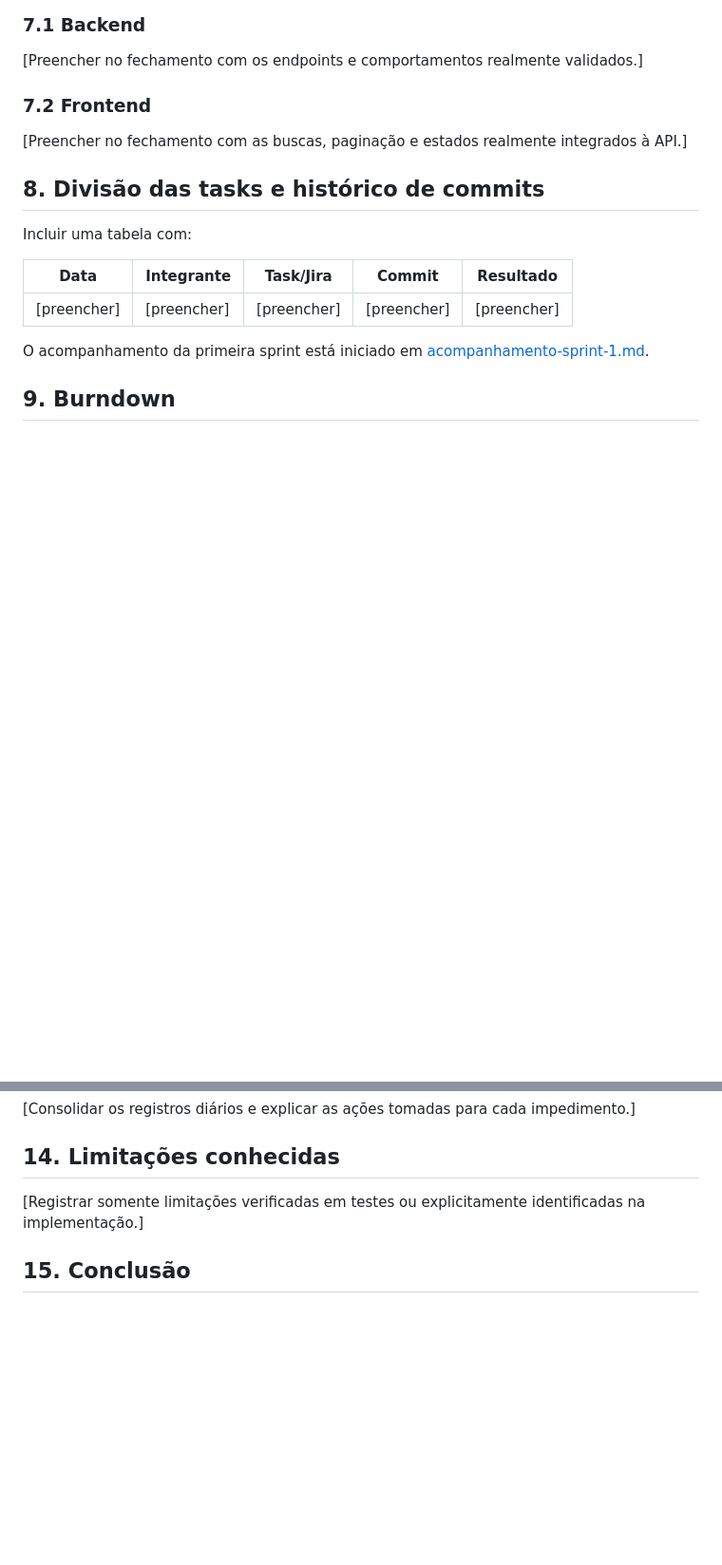
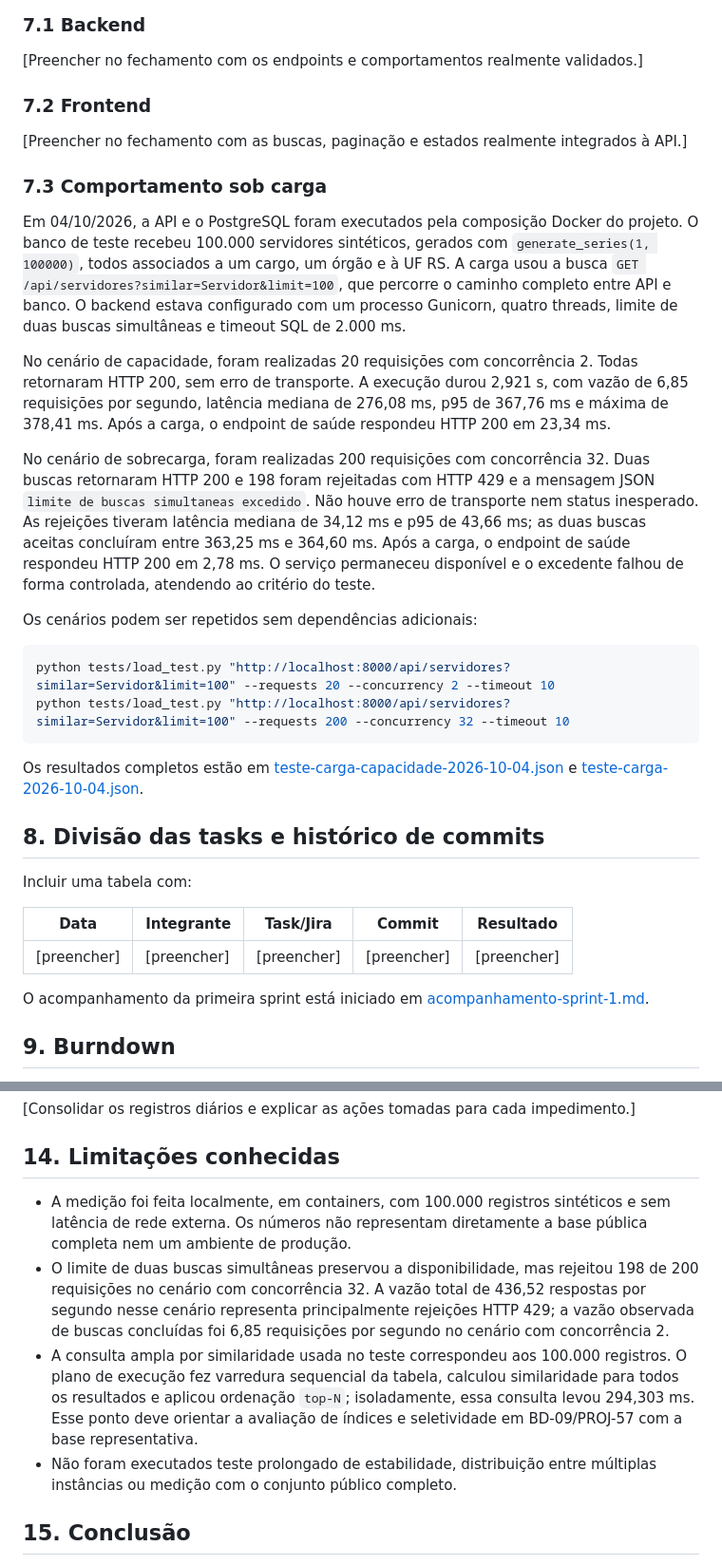
Before and after one commit to marcoscfreitas/spi-ii-3bim, a Markdown page: docs/relatorio-final.md, 2 parts joined by grey strips. Shown at 95% size. Rendered like a GitHub page; blank space fills up the shorter version.

Commit message:
PROJ-44 docs(docs): registra resultados e limitacoes da carga

````diff
--- a/docs/relatorio-final.md
+++ b/docs/relatorio-final.md
@@ -66,6 +66,23 @@ Registrar:
 
 [Preencher no fechamento com as buscas, paginação e estados realmente integrados à API.]
 
+### 7.3 Comportamento sob carga
+
+Em 04/10/2026, a API e o PostgreSQL foram executados pela composição Docker do projeto. O banco de teste recebeu 100.000 servidores sintéticos, gerados com `generate_series(1, 100000)`, todos associados a um cargo, um órgão e à UF RS. A carga usou a busca `GET /api/servidores?similar=Servidor&limit=100`, que percorre o caminho completo entre API e banco. O backend estava configurado com um processo Gunicorn, quatro threads, limite de duas buscas simultâneas e timeout SQL de 2.000 ms.
+
+No cenário de capacidade, foram realizadas 20 requisições com concorrência 2. Todas retornaram HTTP 200, sem erro de transporte. A execução durou 2,921 s, com vazão de 6,85 requisições por segundo, latência mediana de 276,08 ms, p95 de 367,76 ms e máxima de 378,41 ms. Após a carga, o endpoint de saúde respondeu HTTP 200 em 23,34 ms.
+
+No cenário de sobrecarga, foram realizadas 200 requisições com concorrência 32. Duas buscas retornaram HTTP 200 e 198 foram rejeitadas com HTTP 429 e a mensagem JSON `limite de buscas simultaneas excedido`. Não houve erro de transporte nem status inesperado. As rejeições tiveram latência mediana de 34,12 ms e p95 de 43,66 ms; as duas buscas aceitas concluíram entre 363,25 ms e 364,60 ms. Após a carga, o endpoint de saúde respondeu HTTP 200 em 2,78 ms. O serviço permaneceu disponível e o excedente falhou de forma controlada, atendendo ao critério do teste.
+
+Os cenários podem ser repetidos sem dependências adicionais:
+
+```powershell
+python tests/load_test.py "http://localhost:8000/api/servidores?similar=Servidor&limit=100" --requests 20 --concurrency 2 --timeout 10
+python tests/load_test.py "http://localhost:8000/api/servidores?similar=Servidor&limit=100" --requests 200 --concurrency 32 --timeout 10
+```
+
+Os resultados completos estão em [teste-carga-capacidade-2026-10-04.json](./evidencias/teste-carga-capacidade-2026-10-04.json) e [teste-carga-2026-10-04.json](./evidencias/teste-carga-2026-10-04.json).
+
 ## 8. Divisão das tasks e histórico de commits
 
 Incluir uma tabela com:
@@ -108,7 +125,10 @@ Separar resultados aprovados, reprovados, bloqueados e não executados.
 
 ## 14. Limitações conhecidas
 
-[Registrar somente limitações verificadas em testes ou explicitamente identificadas na implementação.]
+- A medição foi feita localmente, em containers, com 100.000 registros sintéticos e sem latência de rede externa. Os números não representam diretamente a base pública completa nem um ambiente de produção.
+- O limite de duas buscas simultâneas preservou a disponibilidade, mas rejeitou 198 de 200 requisições no cenário com concorrência 32. A vazão total de 436,52 respostas por segundo nesse cenário representa principalmente rejeições HTTP 429; a vazão observada de buscas concluídas foi 6,85 requisições por segundo no cenário com concorrência 2.
+- A consulta ampla por similaridade usada no teste correspondeu aos 100.000 registros. O plano de execução fez varredura sequencial da tabela, calculou similaridade para todos os resultados e aplicou ordenação `top-N`; isoladamente, essa consulta levou 294,303 ms. Esse ponto deve orientar a avaliação de índices e seletividade em BD-09/PROJ-57 com a base representativa.
+- Não foram executados teste prolongado de estabilidade, distribuição entre múltiplas instâncias ou medição com o conjunto público completo.
 
 ## 15. Conclusão
 
````
